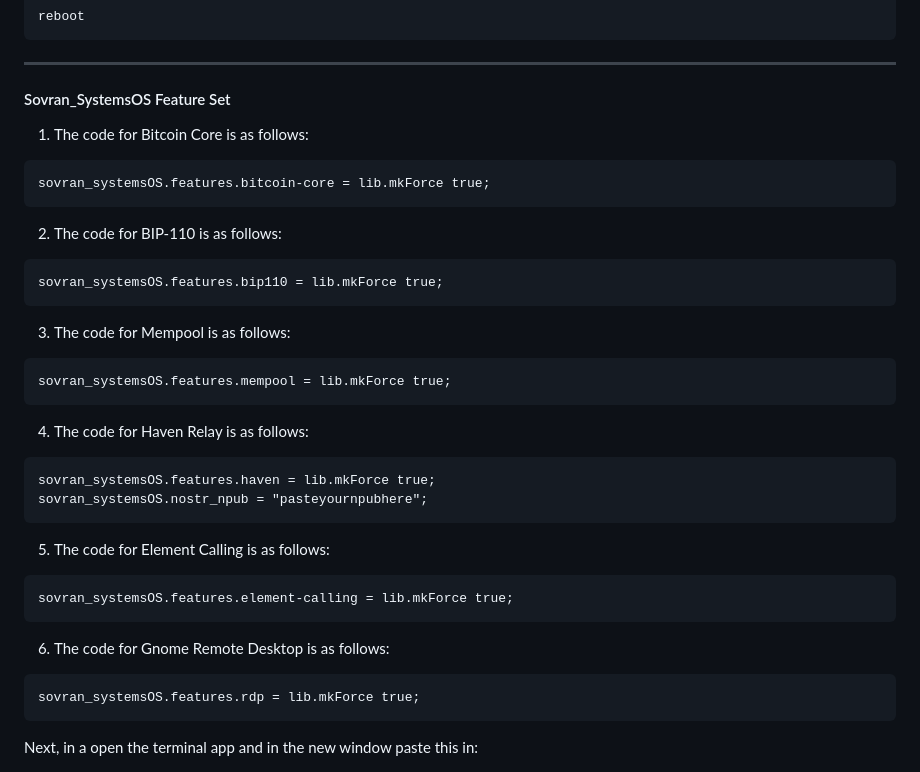
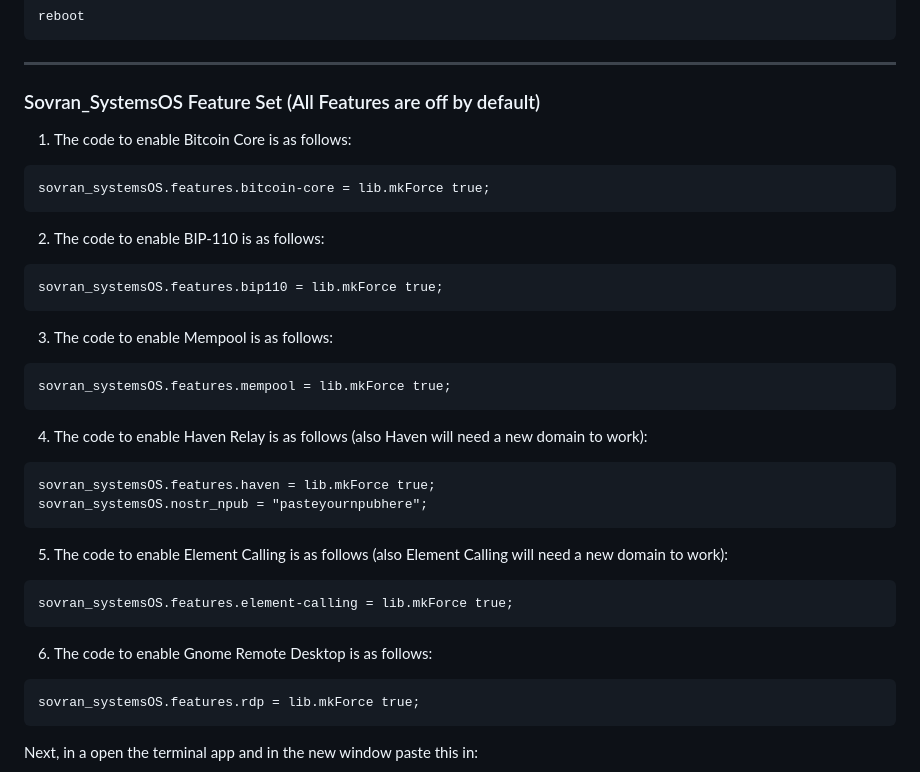
Before and after one commit to naturallaw777/Sovran_SystemsOS, a Markdown page: custom-add-ons.md, the part around the change. Rendered like a GitHub page.

Commit message:
updated custom-add-on

````diff
--- a/custom-add-ons.md
+++ b/custom-add-ons.md
@@ -64,40 +64,40 @@ reboot
 
 ---
 
-#### Sovran_SystemsOS Feature Set
+### Sovran_SystemsOS Feature Set (All Features are off by default)
 
-1. The code for Bitcoin Core is as follows:
+1. The code to enable Bitcoin Core is as follows:
 
 ```nix
 sovran_systemsOS.features.bitcoin-core = lib.mkForce true;
 ```
 
-2. The code for BIP-110 is as follows:
+2. The code to enable BIP-110 is as follows:
 
 ```nix
 sovran_systemsOS.features.bip110 = lib.mkForce true;
 ```
 
-3. The code for Mempool is as follows:
+3. The code to enable Mempool is as follows:
 
 ```nix
 sovran_systemsOS.features.mempool = lib.mkForce true;
 ```
 
-4. The code for Haven Relay is as follows:
+4. The code to enable Haven Relay is as follows (also Haven will need a new domain to work):
 
 ```nix
 sovran_systemsOS.features.haven = lib.mkForce true;
 sovran_systemsOS.nostr_npub = "pasteyournpubhere";
 ```
 
-5. The code for Element Calling is as follows:
+5. The code to enable Element Calling is as follows (also Element Calling will need a new domain to work):
 
 ```nix
 sovran_systemsOS.features.element-calling = lib.mkForce true;
 ```
 
-6. The code for Gnome Remote Desktop is as follows:
+6. The code to enable Gnome Remote Desktop is as follows:
 
 ```nix
 sovran_systemsOS.features.rdp = lib.mkForce true;
````
